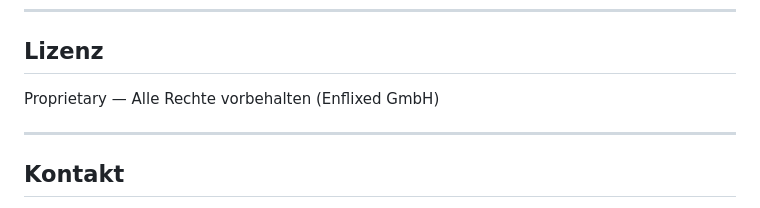
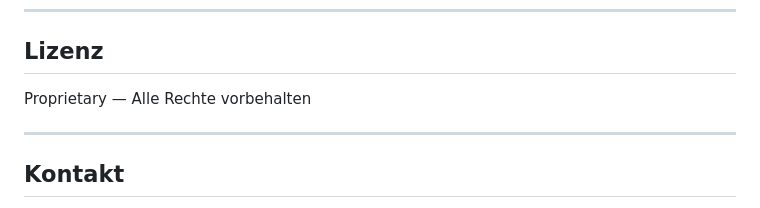
Before and after one commit to Enflixed/storno-match, a Markdown page: README.md, the part around the change. Drawn GitHub-style.

```diff
--- a/README.md
+++ b/README.md
@@ -173,7 +173,7 @@ storno-match/
 
 ## Lizenz
 
-Proprietary — Alle Rechte vorbehalten (Enflixed GmbH)
+Proprietary — Alle Rechte vorbehalten
 
 ---
 
```
